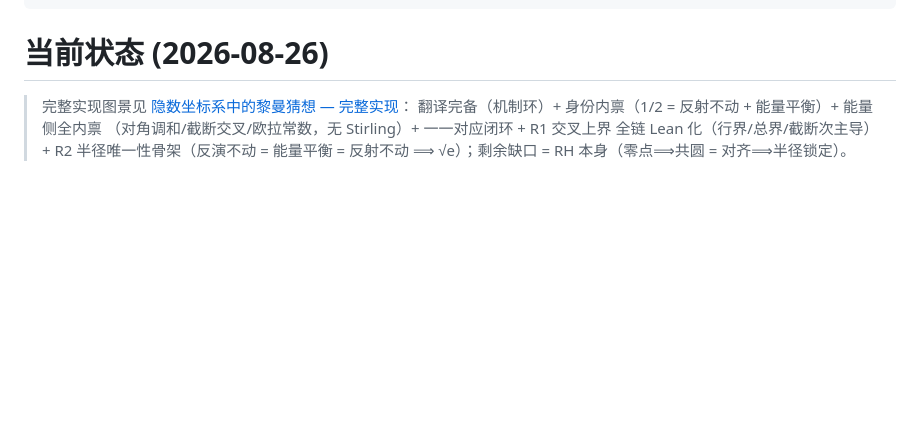
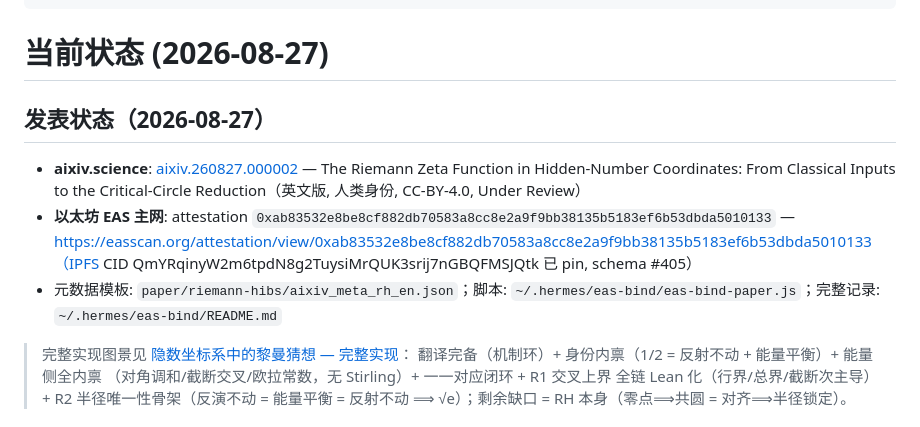
Before and after one commit to logos-42/RiemannHIBS, a Markdown page: docs/wiki/current-status.md, the part around the change. Rendered like a GitHub page; blank space fills up the shorter version.

Commit message:
Wiki writeback: publish status (aixiv.260827.000002 + EAS attestation 0xab83...0133)

```diff
--- a/docs/wiki/current-status.md
+++ b/docs/wiki/current-status.md
@@ -9,7 +9,12 @@ last_confirmed: 2026-08-25
 stage: current
 ---
 
-# 当前状态 (2026-08-26)
+# 当前状态 (2026-08-27)
+
+## 发表状态（2026-08-27）
+- **aixiv.science**: [aixiv.260827.000002](https://aixiv.science) — The Riemann Zeta Function in Hidden-Number Coordinates: From Classical Inputs to the Critical-Circle Reduction（英文版, 人类身份, CC-BY-4.0, Under Review）
+- **以太坊 EAS 主网**: attestation `0xab83532e8be8cf882db70583a8cc8e2a9f9bb38135b5183ef6b53dbda5010133` — https://easscan.org/attestation/view/0xab83532e8be8cf882db70583a8cc8e2a9f9bb38135b5183ef6b53dbda5010133（IPFS CID QmYRqinyW2m6tpdN8g2TuysiMrQUK3srij7nGBQFMSJQtk 已 pin, schema #405）
+- 元数据模板: `paper/riemann-hibs/aixiv_meta_rh_en.json`；脚本: `~/.hermes/eas-bind/eas-bind-paper.js`；完整记录: `~/.hermes/eas-bind/README.md`
 
 > 完整实现图景见 [隐数坐标系中的黎曼猜想 — 完整实现](hidden-rh-implementation.md)：
 > 翻译完备（机制环）+ 身份内禀（1/2 = 反射不动 + 能量平衡）+ 能量侧全内禀
```
Also changed, not shown: docs/wiki/log.md (+1 -1 lines).
